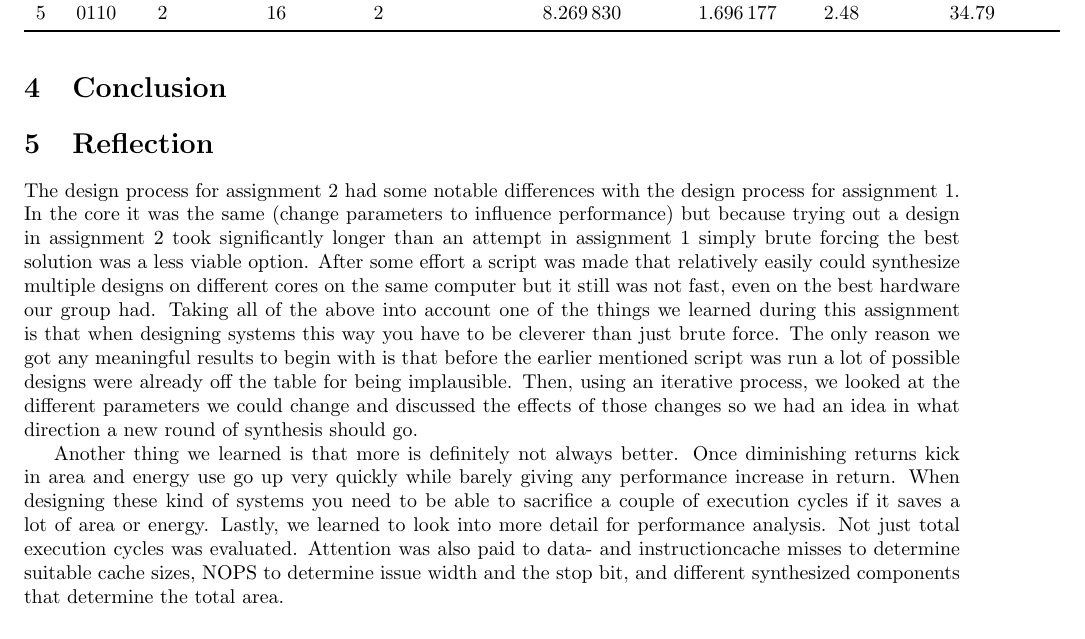
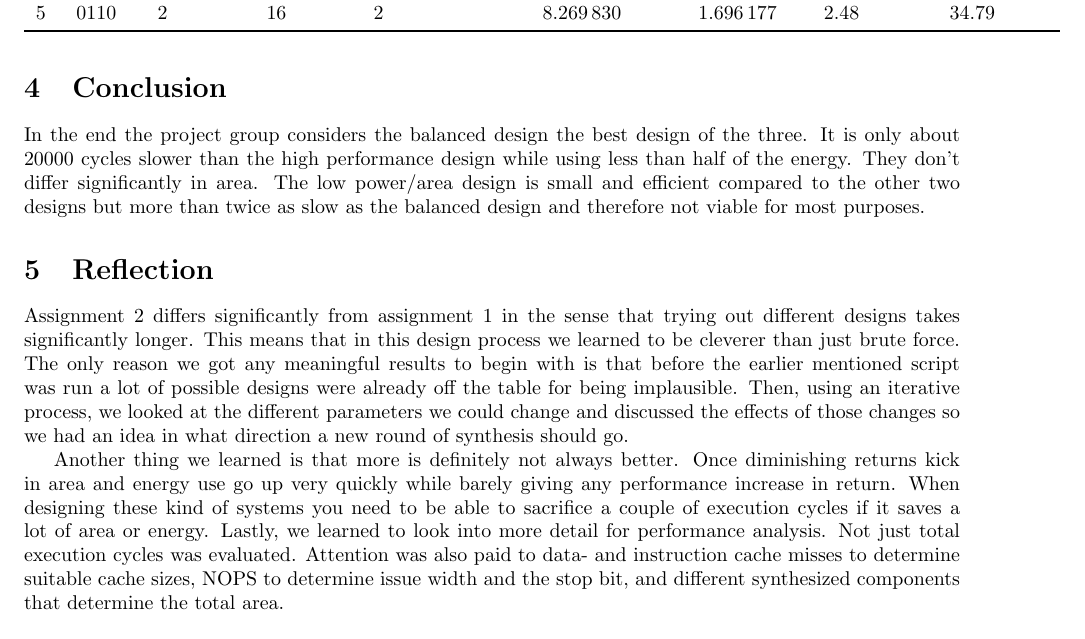
Before and after one commit to EraYaN/MCA2016, a LaTeX document (docs/Report2/main.tex, which reads docs/Report2/conclusion.tex, docs/Report2/reflection.tex): part of page 6 of 6, cut so that both start at the same text. Compiled offline with pdfLaTeX.

Commit message:
Added conclusion and made reflection shorter

```diff
--- a/docs/Report2/conclusion.tex
+++ b/docs/Report2/conclusion.tex
@@ -1 +1,5 @@
 \section{Conclusion}
+In the end the project group considers the balanced design the best design of the three.
+It is only about 20000 cycles slower than the high performance design while using less than half of the energy.
+They don't differ significantly in area.
+The low power/area design is small and efficient compared to the other two designs but more than twice as slow as the balanced design and therefore not viable for most purposes.
--- a/docs/Report2/reflection.tex
+++ b/docs/Report2/reflection.tex
@@ -1,4 +1,4 @@
 \section{Reflection}
-The design process for assignment 2 had some notable differences with the design process for assignment 1. In the core it was the same (change parameters to influence performance) but because trying out a design in assignment 2 took significantly longer than an attempt in assignment 1 simply brute forcing the best solution was a less viable option. After some effort a script was made that relatively easily could synthesize multiple designs on different cores on the same computer but it still was not fast, even on the best hardware our group had. Taking all of the above into account one of the things we learned during this assignment is that when designing systems this way you have to be cleverer than just brute force. The only reason we got any meaningful results to begin with is that before the earlier mentioned script was run a lot of possible designs were already off the table for being implausible. Then, using an iterative process, we looked at the different parameters we could change and discussed the effects of those changes so we had an idea in what direction a new round of synthesis should go.
+Assignment 2 differs significantly from assignment 1 in the sense that trying out different designs takes significantly longer. This means that in this design process we learned to be cleverer than just brute force. The only reason we got any meaningful results to begin with is that before the earlier mentioned script was run a lot of possible designs were already off the table for being implausible. Then, using an iterative process, we looked at the different parameters we could change and discussed the effects of those changes so we had an idea in what direction a new round of synthesis should go.
 
-Another thing we learned is that more is definitely not always better. Once diminishing returns kick in area and energy use go up very quickly while barely giving any performance increase in return. When designing these kind of systems you need to be able to sacrifice a couple of execution cycles if it saves a lot of area or energy. Lastly, we learned to look into more detail for performance analysis. Not just total execution cycles was evaluated. Attention was also paid to data- and instructioncache misses to determine suitable cache sizes, NOPS to determine issue width and the stop bit, and different synthesized components that determine the total area.
+Another thing we learned is that more is definitely not always better. Once diminishing returns kick in area and energy use go up very quickly while barely giving any performance increase in return. When designing these kind of systems you need to be able to sacrifice a couple of execution cycles if it saves a lot of area or energy. Lastly, we learned to look into more detail for performance analysis. Not just total execution cycles was evaluated. Attention was also paid to data- and instruction cache misses to determine suitable cache sizes, NOPS to determine issue width and the stop bit, and different synthesized components that determine the total area.
```
